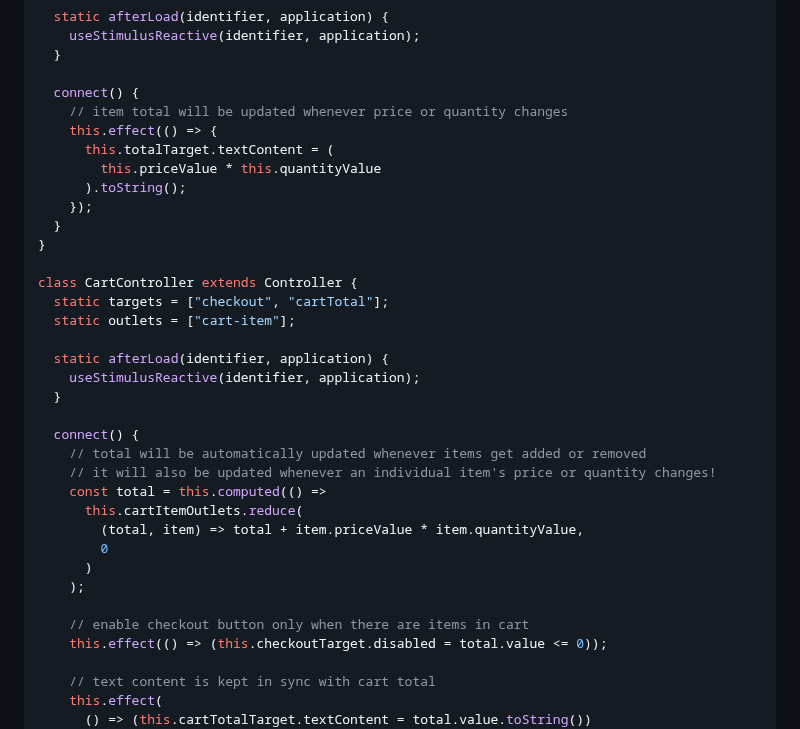
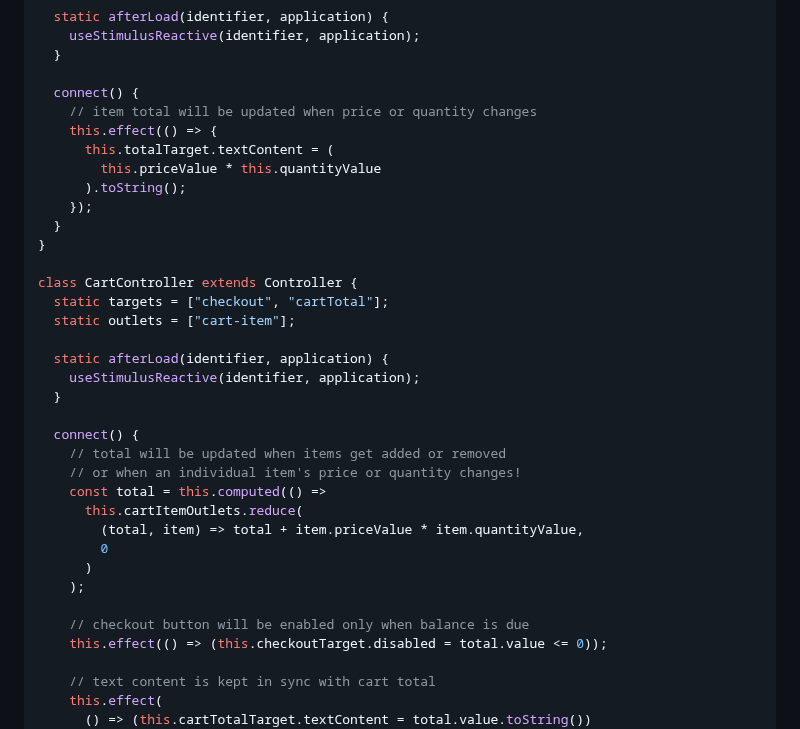
Before and after one commit to ajaishankar/stimulus-reactive, a Markdown page: README.md, the part around the change. GitHub-like rendering.

Commit message:
chore: update readme

```diff
--- a/README.md
+++ b/README.md
@@ -36,7 +36,7 @@ class CartItemController extends Controller {
   }
 
   connect() {
-    // item total will be updated whenever price or quantity changes
+    // item total will be updated when price or quantity changes
     this.effect(() => {
       this.totalTarget.textContent = (
         this.priceValue * this.quantityValue
@@ -54,8 +54,8 @@ class CartController extends Controller {
   }
 
   connect() {
-    // total will be automatically updated whenever items get added or removed
-    // it will also be updated whenever an individual item's price or quantity changes!
+    // total will be updated when items get added or removed
+    // or when an individual item's price or quantity changes!
     const total = this.computed(() =>
       this.cartItemOutlets.reduce(
         (total, item) => total + item.priceValue * item.quantityValue,
@@ -63,7 +63,7 @@ class CartController extends Controller {
       )
     );
 
-    // enable checkout button only when there are items in cart
+    // checkout button will be enabled only when balance is due
     this.effect(() => (this.checkoutTarget.disabled = total.value <= 0));
 
     // text content is kept in sync with cart total
```
